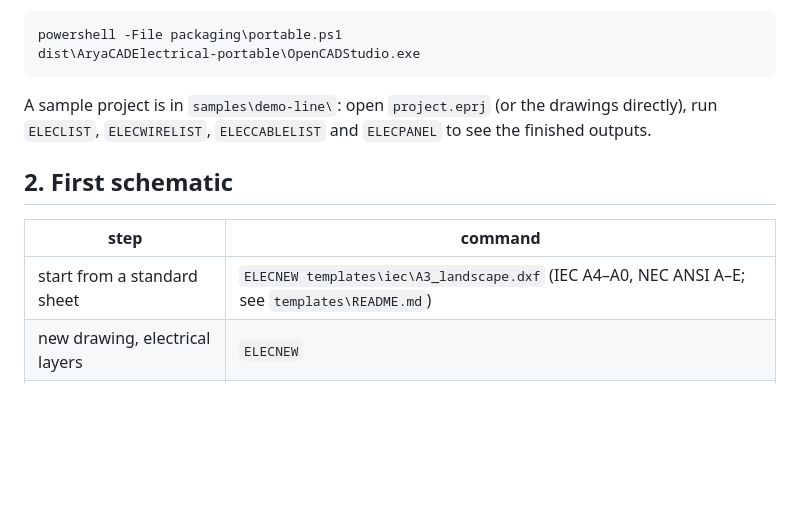
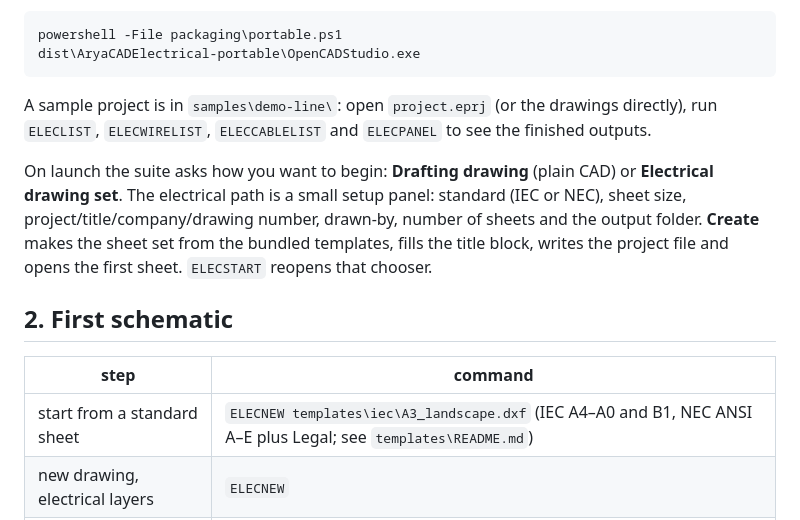
Before and after one commit to KonnectSuite/AryaCADElectrical, a Markdown page: docs/QUICKSTART.md, the part around the change. Drawn GitHub-style; blank space fills up the shorter version.

```diff
--- a/docs/QUICKSTART.md
+++ b/docs/QUICKSTART.md
@@ -24,11 +24,17 @@ dist\AryaCADElectrical-portable\OpenCADStudio.exe
 A sample project is in `samples\demo-line\`: open `project.eprj` (or the drawings directly),
 run `ELECLIST`, `ELECWIRELIST`, `ELECCABLELIST` and `ELECPANEL` to see the finished outputs.
 
+On launch the suite asks how you want to begin: **Drafting drawing** (plain CAD) or
+**Electrical drawing set**. The electrical path is a small setup panel: standard (IEC or
+NEC), sheet size, project/title/company/drawing number, drawn-by, number of sheets and the
+output folder. **Create** makes the sheet set from the bundled templates, fills the title
+block, writes the project file and opens the first sheet. `ELECSTART` reopens that chooser.
+
 ## 2. First schematic
 
 | step | command |
 |---|---|
-| start from a standard sheet | `ELECNEW templates\iec\A3_landscape.dxf` (IEC A4–A0, NEC ANSI A–E; see `templates\README.md`) |
+| start from a standard sheet | `ELECNEW templates\iec\A3_landscape.dxf` (IEC A4–A0 and B1, NEC ANSI A–E plus Legal; see `templates\README.md`) |
 | new drawing, electrical layers | `ELECNEW` |
 | load the symbol library | `ELECLIB library\starter` (or `library` for the harvested set) |
 | browse/place symbols | `ELECPALETTE`, or `ELECINSERT CONTACT_NO` |
```
Also changed, not shown: reports/PROGRESS.md (+44 -0 lines), templates/README.md (+9 -4 lines), docs/screenshots/start-hub-chooser.png (added), docs/screenshots/start-hub-wizard.png (added), 14 other files.
